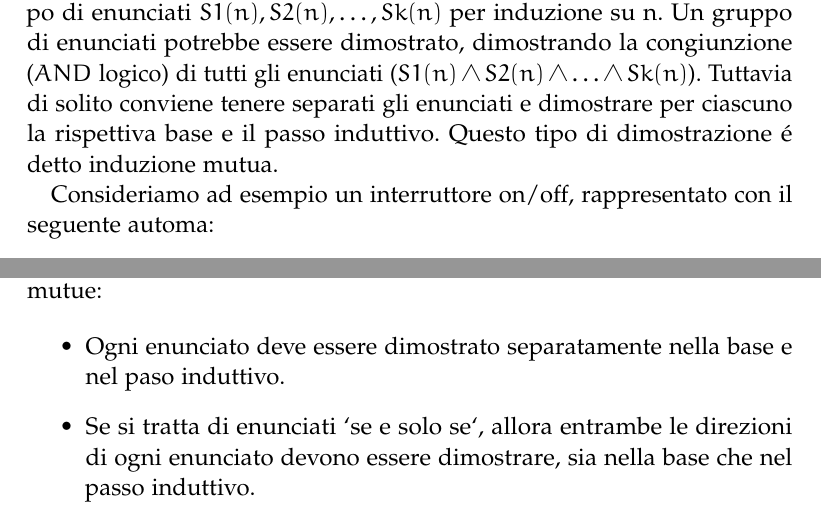
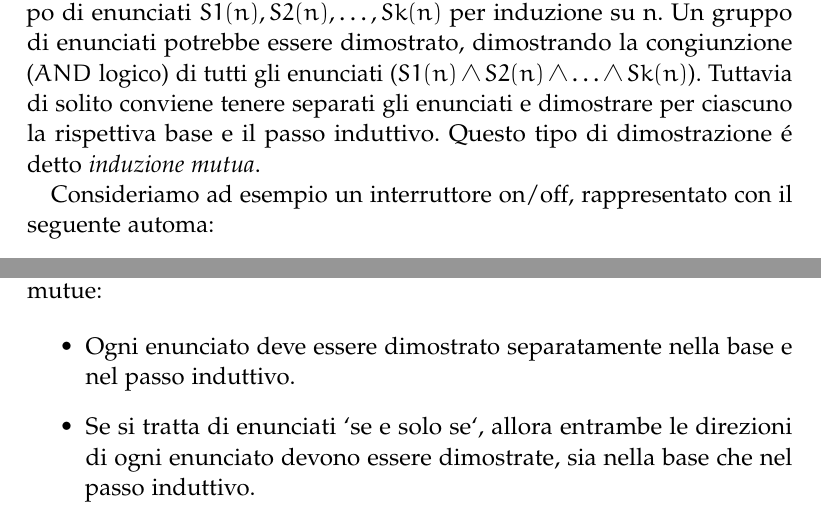
Before and after one commit to ma-buracchi/MSSC, a LaTeX thesis (document.tex, which reads svolgimento.tex): two parts of pages 4 and 6 of 18, joined at a grey line, cut so that both start at the same text. Compiled offline with pdfLaTeX; a missing font is replaced by an installed copy or a similar font; an older LaTeX class or package is replaced by its successor.

Commit message:
Alcune correzioni grammaticali

```diff
--- a/svolgimento.tex
+++ b/svolgimento.tex
@@ -14,7 +14,7 @@
 		logico) di tutti gli enunciati ($S1(n)\land S2(n)\land \ldots \land Sk(n)$).
 		Tuttavia di solito conviene tenere separati gli enunciati e dimostrare per
 		ciascuno la rispettiva base e il passo induttivo. Questo tipo di dimostrazione
-		\'e detto induzione mutua.
+		\'e detto \emph{induzione mutua}.
 
 		Consideriamo ad esempio un interruttore on/off, rappresentato con il seguente
 		automa:
@@ -96,9 +96,9 @@
 
 		\begin{itemize}
 		  \item Ogni enunciato deve essere dimostrato separatamente nella base e nel
-		  paso induttivo.
+		  passo induttivo.
 		  \item Se si tratta di enunciati `se e solo se`, allora entrambe le direzioni
-		  di ogni enunciato devono essere dimostrare, sia nella base che nel passo
+		  di ogni enunciato devono essere dimostrate, sia nella base che nel passo
 		  induttivo.
 		\end{itemize}
 
```
Also changed, not shown: document.pdf.
